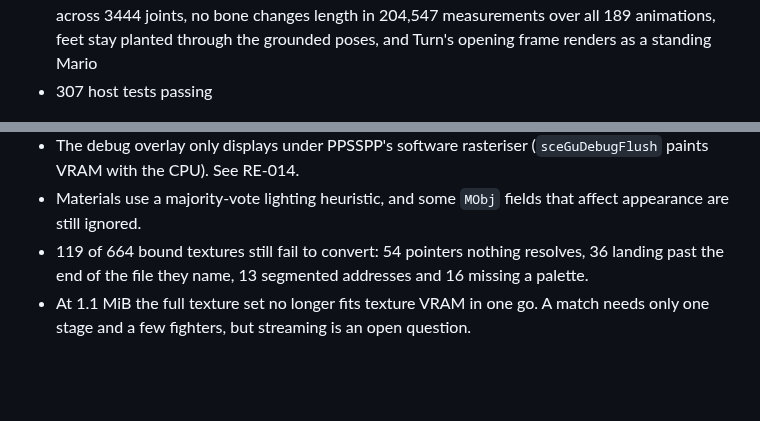
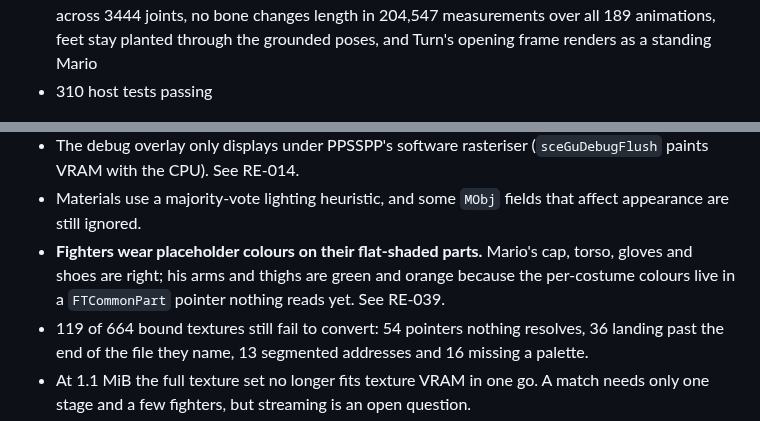
Before and after one commit to ItsNoHax/SSB64PSP, a Markdown page: README.md, 2 parts joined by grey strips. Rendered like a GitHub page; blank space fills up the shorter version.

```diff
--- a/README.md
+++ b/README.md
@@ -149,7 +149,7 @@ See [`docs/porting-status.md`](docs/porting-status.md) for the full table.
   four ways: poses match the ROM across 3444 joints, no bone changes length in
   204,547 measurements over all 189 animations, feet stay planted through the
   grounded poses, and Turn's opening frame renders as a standing Mario
-* 307 host tests passing
+* 310 host tests passing
 
 ![A fighter posed by a packed animation, on device](docs/images/m4-animation.png)
 
@@ -170,6 +170,10 @@ materials, not a wrong pose — see the limitations below.*
   (`sceGuDebugFlush` paints VRAM with the CPU). See RE-014.
 * Materials use a majority-vote lighting heuristic, and some `MObj` fields that
   affect appearance are still ignored.
+* **Fighters wear placeholder colours on their flat-shaded parts.** Mario's
+  cap, torso, gloves and shoes are right; his arms and thighs are green and
+  orange because the per-costume colours live in a `FTCommonPart` pointer
+  nothing reads yet. See RE-039.
 * 119 of 664 bound textures still fail to convert: 54 pointers nothing
   resolves, 36 landing past the end of the file they name, 13 segmented
   addresses and 16 missing a palette.
```
Also changed, not shown: docs/porting-status.md (+3 -3 lines), docs/reverse-engineering.md (+90 -0 lines), docs/images/m4-fighter-colours.png (added), 2 other files.
